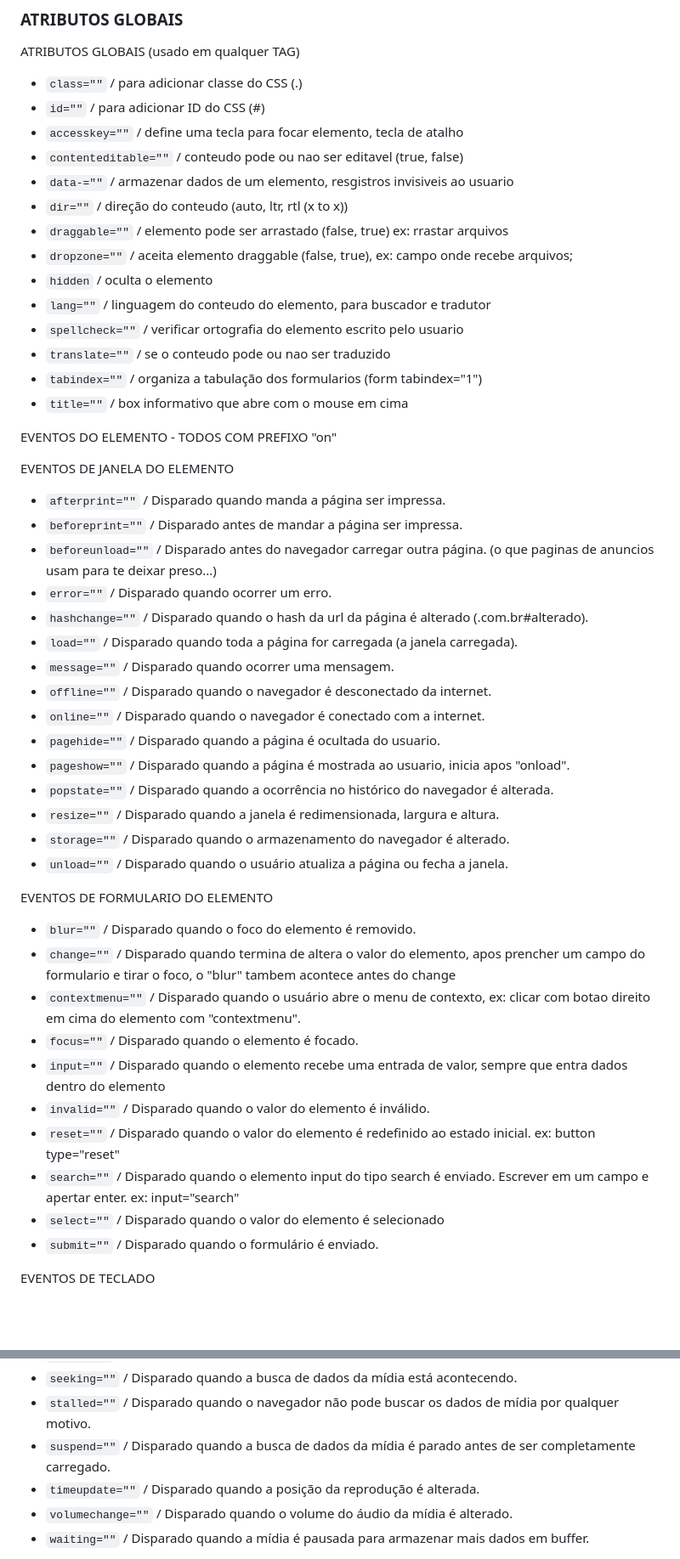
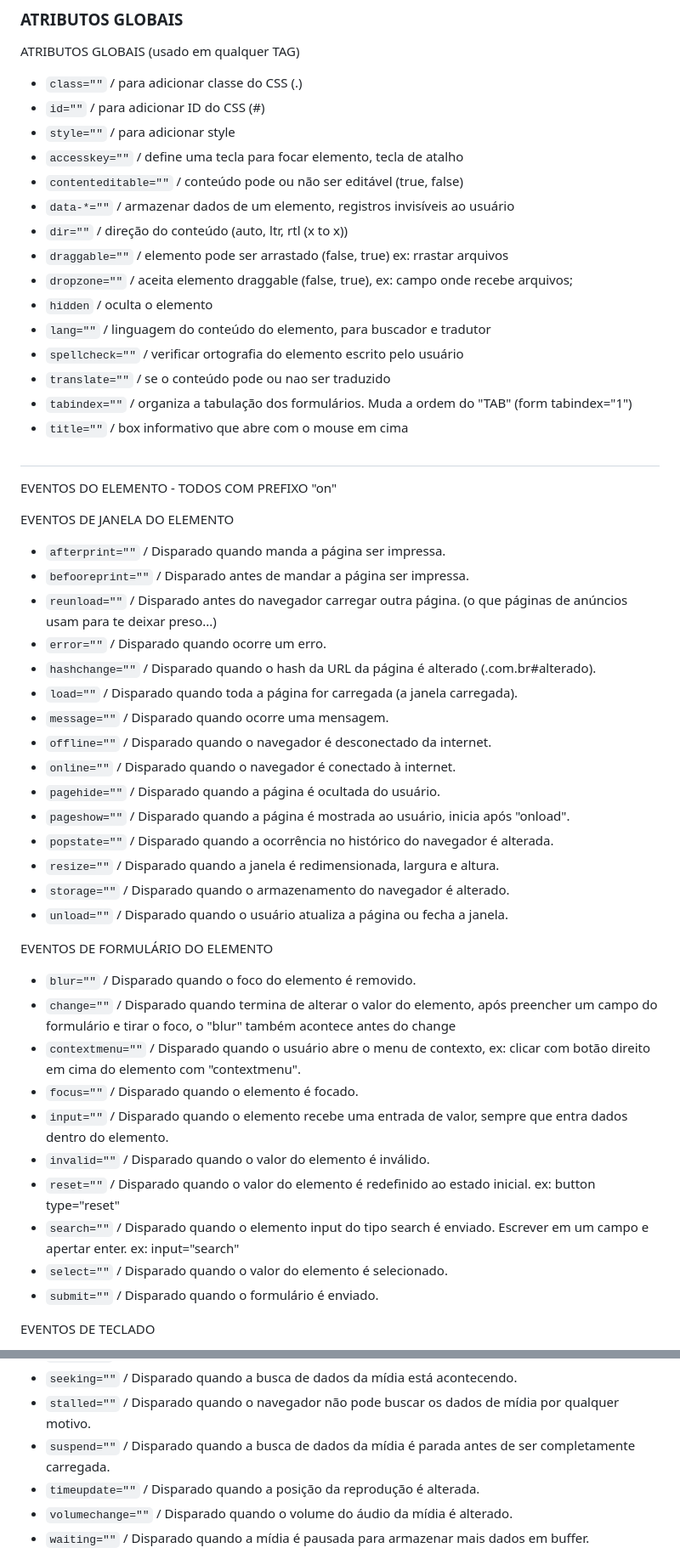
Before and after one commit to Edio-Goncalves/02-estudos-HTML, a Markdown page: README.md, 2 parts joined by grey strips. Shown: that part at 85% size. Rendered like a GitHub page; blank space fills up the shorter version.

```diff
--- a/README.md
+++ b/README.md
@@ -108,49 +106,52 @@
 
 - `class=""` / para adicionar classe do CSS (.)
 - `id=""` / para adicionar ID do CSS (#)
+- `style=""` / para adicionar style
 - `accesskey=""` / define uma tecla para focar elemento, tecla de atalho
-- `contenteditable=""` / conteudo pode ou nao ser editavel (true, false)
-- `data-=""` / armazenar dados de um elemento, resgistros invisiveis ao usuario
-- `dir=""` / direção do conteudo (auto, ltr, rtl (x to x))
+- `contenteditable=""` / conteúdo pode ou não ser editável (true, false)
+- `data-*=""` / armazenar dados de um elemento, registros invisíveis ao usuário
+- `dir=""` / direção do conteúdo (auto, ltr, rtl (x to x))
 - `draggable=""` / elemento pode ser arrastado (false, true) ex: rrastar arquivos
 - `dropzone=""` / aceita elemento draggable (false, true), ex: campo onde recebe arquivos;
 - `hidden` / oculta o elemento
-- `lang=""` / linguagem do conteudo do elemento, para buscador e tradutor
-- `spellcheck=""` / verificar ortografia do elemento escrito pelo usuario
-- `translate=""` / se o conteudo pode ou nao ser traduzido
-- `tabindex=""` / organiza a tabulação dos formularios (form tabindex="1")
+- `lang=""` / linguagem do conteúdo do elemento, para buscador e tradutor
+- `spellcheck=""` / verificar ortografia do elemento escrito pelo usuário
+- `translate=""` / se o conteúdo pode ou nao ser traduzido
+- `tabindex=""` / organiza a tabulação dos formulários. Muda a ordem do "TAB" (form tabindex="1")
 - `title=""` / box informativo que abre com o mouse em cima
+
+#
 
 <p class="separador">EVENTOS DO ELEMENTO - TODOS COM PREFIXO "on"</p>
 <p class="separador">EVENTOS DE JANELA DO ELEMENTO</p>
 
 - `afterprint=""` / Disparado quando manda a página ser impressa.
-- `beforeprint=""` / Disparado antes de mandar a página ser impressa.
-- `beforeunload=""` / Disparado antes do navegador carregar outra página. (o que paginas de anuncios usam para te deixar preso...)
-- `error=""` / Disparado quando ocorrer um erro.
-- `hashchange=""` / Disparado quando o hash da url da página é alterado (.com.br#alterado).
+- `befooreprint=""` / Disparado antes de mandar a página ser impressa.
+- `reunload=""` / Disparado antes do navegador carregar outra página. (o que páginas de anúncios usam para te deixar preso...)
+- `error=""` / Disparado quando ocorre um erro.
+- `hashchange=""` / Disparado quando o hash da URL da página é alterado (.com.br#alterado).
 - `load=""` / Disparado quando toda a página for carregada (a janela carregada).
-- `message=""` / Disparado quando ocorrer uma mensagem.
+- `message=""` / Disparado quando ocorre uma mensagem.
 - `offline=""` / Disparado quando o navegador é desconectado da internet.
-- `online=""` / Disparado quando o navegador é conectado com a internet.
-- `pagehide=""` / Disparado quando a página é ocultada do usuario.
-- `pageshow=""` / Disparado quando a página é mostrada ao usuario, inicia apos "onload".
+- `online=""` / Disparado quando o navegador é conectado à internet.
+- `pagehide=""` / Disparado quando a página é ocultada do usuário.
+- `pageshow=""` / Disparado quando a página é mostrada ao usuário, inicia após "onload".
 - `popstate=""` / Disparado quando a ocorrência no histórico do navegador é alterada.
 - `resize=""` / Disparado quando a janela é redimensionada, largura e altura.
 - `storage=""` / Disparado quando o armazenamento do navegador é alterado.
 - `unload=""` / Disparado quando o usuário atualiza a página ou fecha a janela.
 
-<p class="separador">EVENTOS DE FORMULARIO DO ELEMENTO</p>
+<p class="separador">EVENTOS DE FORMULÁRIO DO ELEMENTO</p>
 
 - `blur=""` / Disparado quando o foco do elemento é removido.
-- `change=""` / Disparado quando termina de altera o valor do elemento, apos prencher um campo do formulario e tirar o foco, o "blur" tambem acontece antes do change
-- `contextmenu=""` / Disparado quando o usuário abre o menu de contexto, ex: clicar com botao direito em cima do elemento com "contextmenu".
+- `change=""` / Disparado quando termina de alterar o valor do elemento, após preencher um campo do formulário e tirar o foco, o "blur" também acontece antes do change
+- `contextmenu=""` / Disparado quando o usuário abre o menu de contexto, ex: clicar com botão direito em cima do elemento com "contextmenu".
 - `focus=""` / Disparado quando o elemento é focado.
-- `input=""` / Disparado quando o elemento recebe uma entrada de valor, sempre que entra dados dentro do elemento
+- `input=""` / Disparado quando o elemento recebe uma entrada de valor, sempre que entra dados dentro do elemento.
 - `invalid=""` / Disparado quando o valor do elemento é inválido.
 - `reset=""` / Disparado quando o valor do elemento é redefinido ao estado inicial. ex: button type="reset"
 - `search=""` / Disparado quando o elemento input do tipo search é enviado. Escrever em um campo e apertar enter. ex: input="search"
-- `select=""` / Disparado quando o valor do elemento é selecionado
+- `select=""` / Disparado quando o valor do elemento é selecionado.
 - `submit=""` / Disparado quando o formulário é enviado.
 
 <p class="separador">EVENTOS DE TECLADO</p>
@@ -210,7 +211,7 @@
 - `seeked=""` / Disparado quando a busca de dados da mídia terminou.
 - `seeking=""` / Disparado quando a busca de dados da mídia está acontecendo.
 - `stalled=""` / Disparado quando o navegador não pode buscar os dados de mídia por qualquer motivo.
-- `suspend=""` / Disparado quando a busca de dados da mídia é parado antes de ser completamente carregado.
+- `suspend=""` / Disparado quando a busca de dados da mídia é parada antes de ser completamente carregada.
 - `timeupdate=""` / Disparado quando a posição da reprodução é alterada.
 - `volumechange=""` / Disparado quando o volume do áudio da mídia é alterado.
 - `waiting=""` / Disparado quando a mídia é pausada para armazenar mais dados em buffer.
```
Also changed, not shown: other parts of README.md (+79 -81 lines).
